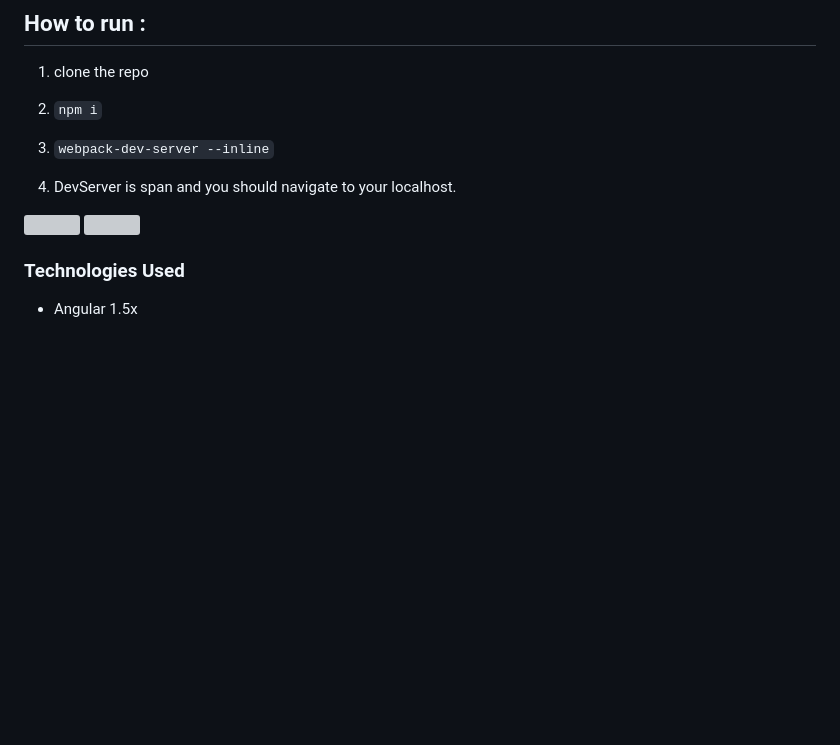
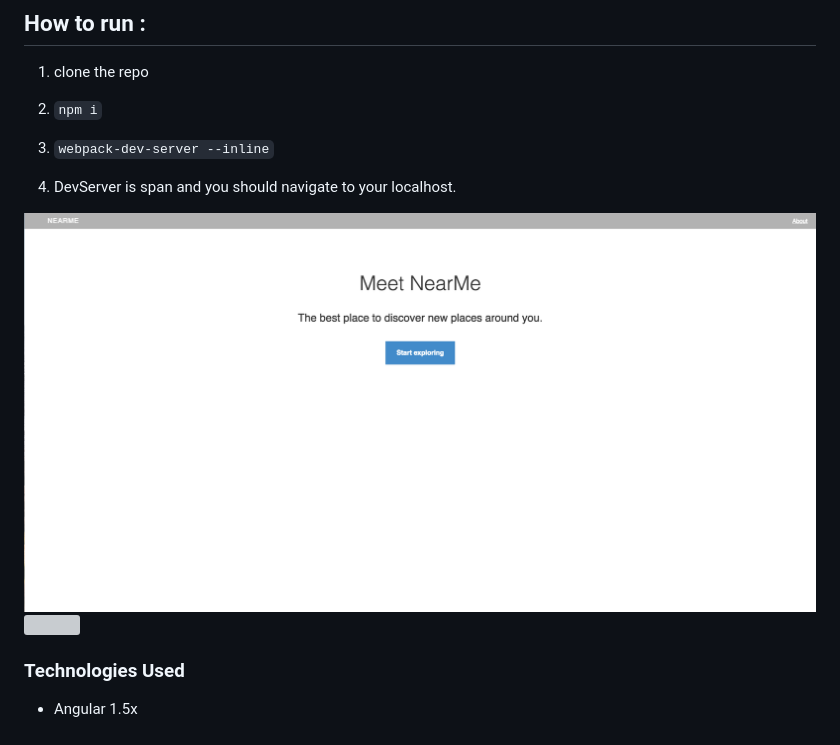
Before and after one commit to obfusticatedcode/Near-Me-APP, a Markdown page: README.md, the part around the change. Drawn GitHub-style; pictures changed too: documentation/img/near-me-about.png (added); blank space fills up the shorter version; grey boxes are pictures that could not be loaded.

```diff
--- a/README.md
+++ b/README.md
@@ -19,8 +19,8 @@ This app uses such a directive called leaflet which can be found here:
 
 4.  DevServer is span and you should navigate to your localhost.
 
-<img src="./documentation/img/near-me-app.png" width="100%" height="100%">
-<img src="./documentation/img/near-me-with-more-markers.png" width="100%" height="100%">
+<img src="./documentation/img/near-me-about.png" width="100%" height="100%">
+<img src="./documentation/img/near-me-main.png" width="100%" height="100%">
 
 ### Technologies Used
 
```
Also changed, not shown: 3 other files.
